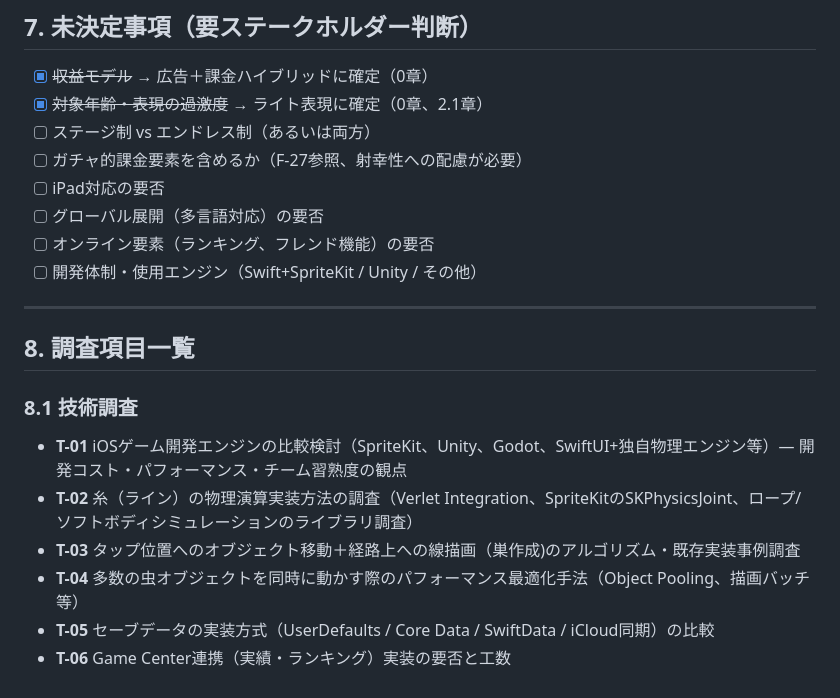
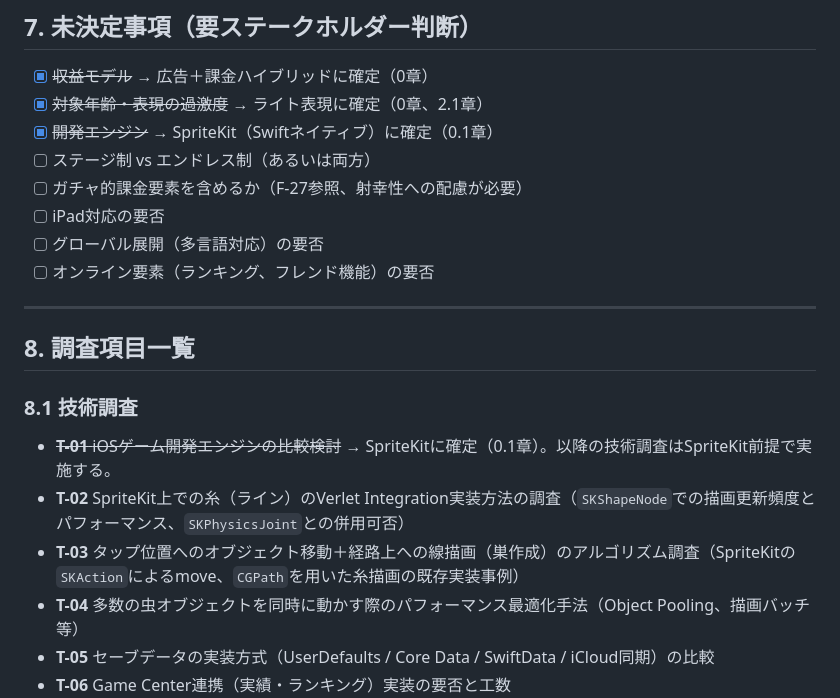
Before and after one commit to kazeellegard-dev/Spider-hunting, a Markdown page: docs/REQUIREMENTS.md, the part around one of its changes. Drawn GitHub-style.

```diff
--- a/docs/REQUIREMENTS.md
+++ b/docs/REQUIREMENTS.md
@@ -132,21 +146,21 @@
 
 - [x] ~~収益モデル~~ → 広告＋課金ハイブリッドに確定（0章）
 - [x] ~~対象年齢・表現の過激度~~ → ライト表現に確定（0章、2.1章）
+- [x] ~~開発エンジン~~ → SpriteKit（Swiftネイティブ）に確定（0.1章）
 - [ ] ステージ制 vs エンドレス制（あるいは両方）
 - [ ] ガチャ的課金要素を含めるか（F-27参照、射幸性への配慮が必要）
 - [ ] iPad対応の要否
 - [ ] グローバル展開（多言語対応）の要否
 - [ ] オンライン要素（ランキング、フレンド機能）の要否
-- [ ] 開発体制・使用エンジン（Swift+SpriteKit / Unity / その他）
 
 ---
 
 ## 8. 調査項目一覧
 
 ### 8.1 技術調査
-- **T-01** iOSゲーム開発エンジンの比較検討（SpriteKit、Unity、Godot、SwiftUI+独自物理エンジン等）— 開発コスト・パフォーマンス・チーム習熟度の観点
-- **T-02** 糸（ライン）の物理演算実装方法の調査（Verlet Integration、SpriteKitのSKPhysicsJoint、ロープ/ソフトボディシミュレーションのライブラリ調査）
-- **T-03** タップ位置へのオブジェクト移動＋経路上への線描画（巣作成)のアルゴリズム・既存実装事例調査
+- ~~**T-01** iOSゲーム開発エンジンの比較検討~~ → SpriteKitに確定（0.1章）。以降の技術調査はSpriteKit前提で実施する。
+- **T-02** SpriteKit上での糸（ライン）のVerlet Integration実装方法の調査（`SKShapeNode`での描画更新頻度とパフォーマンス、`SKPhysicsJoint`との併用可否）
+- **T-03** タップ位置へのオブジェクト移動＋経路上への線描画（巣作成）のアルゴリズム調査（SpriteKitの`SKAction`によるmove、`CGPath`を用いた糸描画の既存実装事例）
 - **T-04** 多数の虫オブジェクトを同時に動かす際のパフォーマンス最適化手法（Object Pooling、描画バッチ等）
 - **T-05** セーブデータの実装方式（UserDefaults / Core Data / SwiftData / iCloud同期）の比較
 - **T-06** Game Center連携（実績・ランキング）実装の要否と工数
```
Also changed, not shown: other parts of docs/REQUIREMENTS.md (+24 -9 lines).
